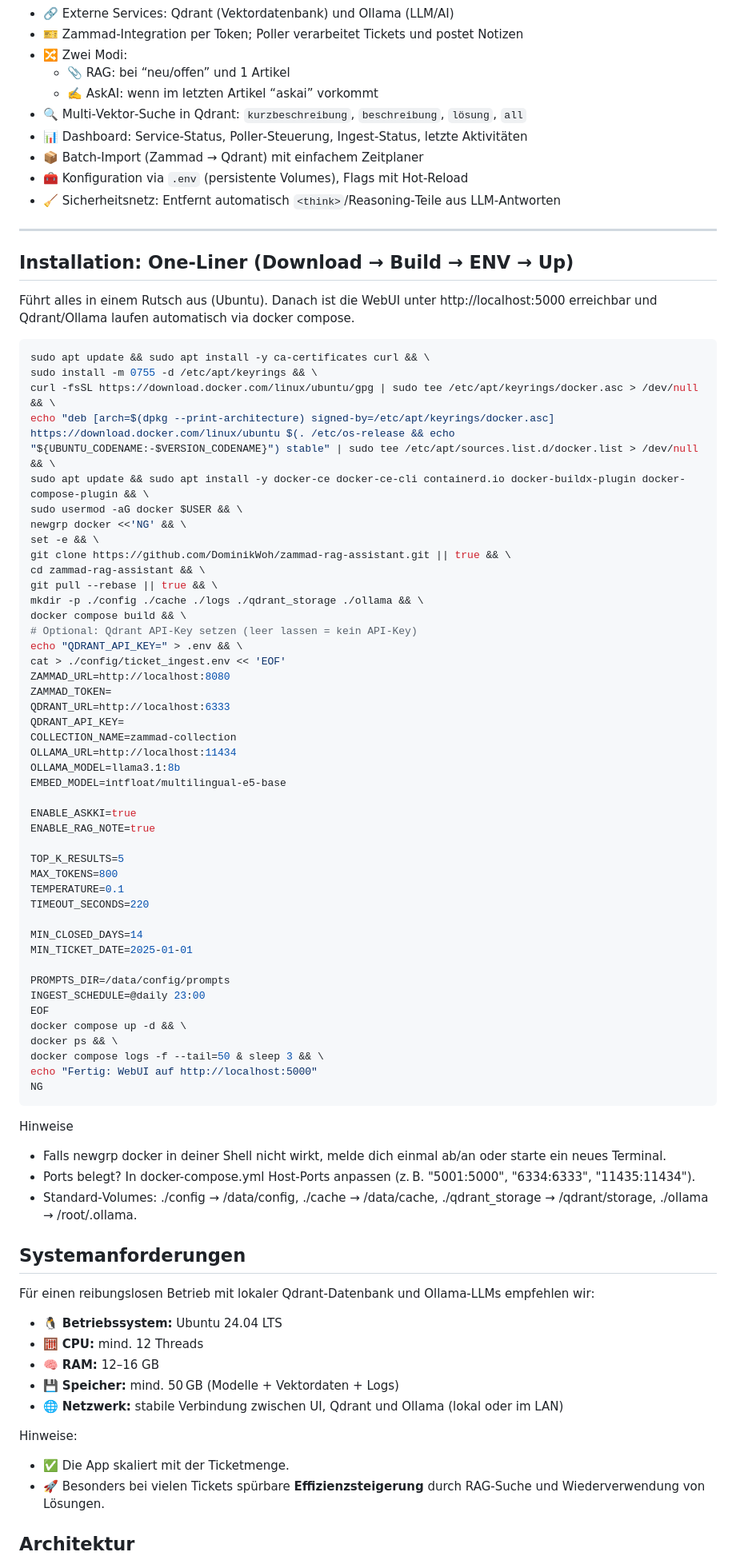
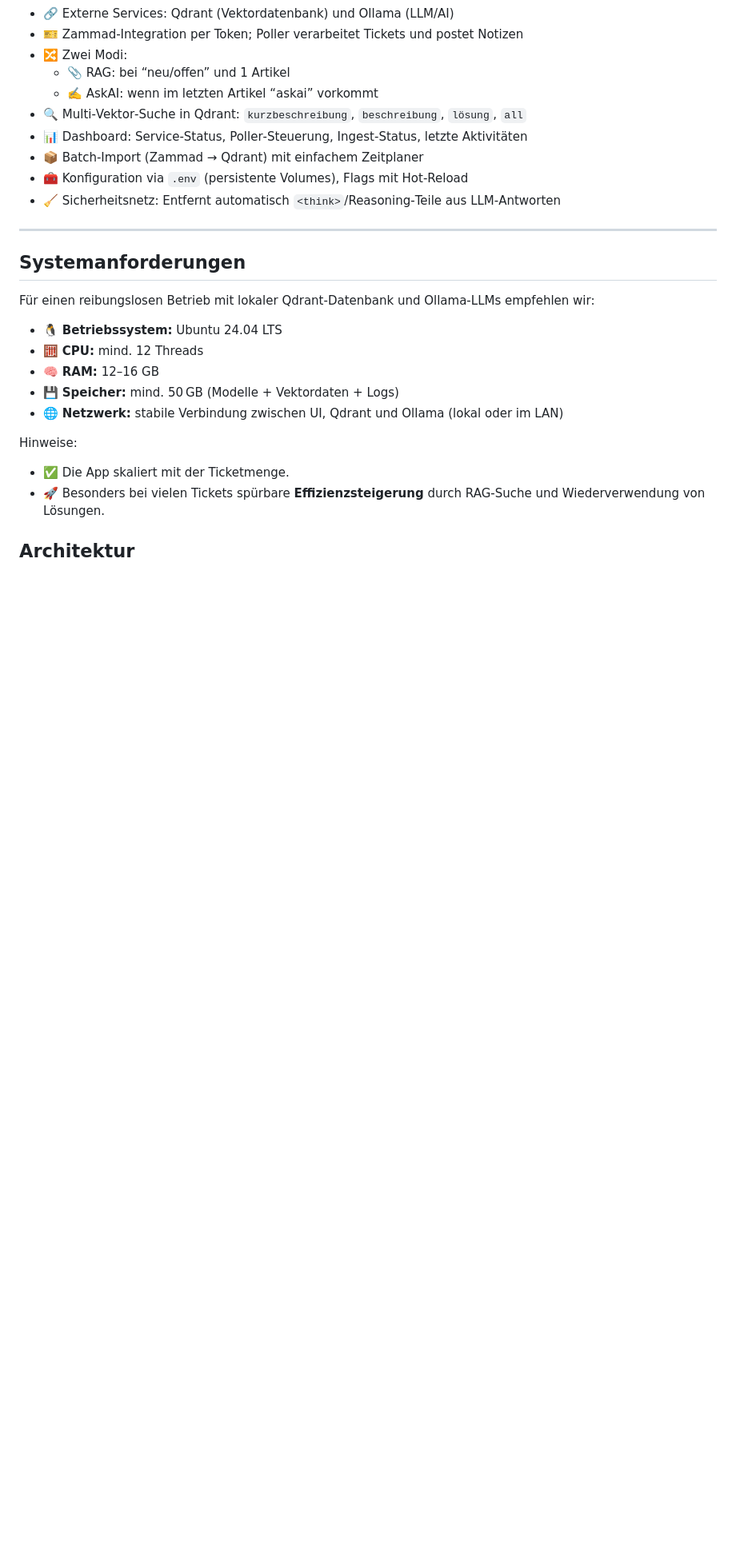
Before and after one commit to DominikWoh/zammad-rag-assistant, a Markdown page: README.md, the part around the change. Shown: that part at 80% size. Rendered like a GitHub page; blank space fills up the shorter version.

````diff
--- a/README.md
+++ b/README.md
@@ -75,61 +75,6 @@ Hinweis: Der Assistent schreibt standardmäßig interne Notizen – Ihre Kunden
 
 ---
 
-## Installation: One‑Liner (Download → Build → ENV → Up)
-
-Führt alles in einem Rutsch aus (Ubuntu). Danach ist die WebUI unter http://localhost:5000 erreichbar und Qdrant/Ollama laufen automatisch via docker compose.
-
-```bash
-sudo apt update && sudo apt install -y ca-certificates curl && \
-sudo install -m 0755 -d /etc/apt/keyrings && \
-curl -fsSL https://download.docker.com/linux/ubuntu/gpg | sudo tee /etc/apt/keyrings/docker.asc > /dev/null && \
-echo "deb [arch=$(dpkg --print-architecture) signed-by=/etc/apt/keyrings/docker.asc] https://download.docker.com/linux/ubuntu $(. /etc/os-release && echo "${UBUNTU_CODENAME:-$VERSION_CODENAME}") stable" | sudo tee /etc/apt/sources.list.d/docker.list > /dev/null && \
-sudo apt update && sudo apt install -y docker-ce docker-ce-cli containerd.io docker-buildx-plugin docker-compose-plugin && \
-sudo usermod -aG docker $USER && \
-newgrp docker <<'NG' && \
-set -e && \
-git clone https://github.com/DominikWoh/zammad-rag-assistant.git || true && \
-cd zammad-rag-assistant && \
-git pull --rebase || true && \
-mkdir -p ./config ./cache ./logs ./qdrant_storage ./ollama && \
-docker compose build && \
-# Optional: Qdrant API-Key setzen (leer lassen = kein API-Key)
-echo "QDRANT_API_KEY=" > .env && \
-cat > ./config/ticket_ingest.env << 'EOF'
-ZAMMAD_URL=http://localhost:8080
-ZAMMAD_TOKEN=
-QDRANT_URL=http://localhost:6333
-QDRANT_API_KEY=
-COLLECTION_NAME=zammad-collection
-OLLAMA_URL=http://localhost:11434
-OLLAMA_MODEL=llama3.1:8b
-EMBED_MODEL=intfloat/multilingual-e5-base
-
-ENABLE_ASKKI=true
-ENABLE_RAG_NOTE=true
-
-TOP_K_RESULTS=5
-MAX_TOKENS=800
-TEMPERATURE=0.1
-TIMEOUT_SECONDS=220
-
-MIN_CLOSED_DAYS=14
-MIN_TICKET_DATE=2025-01-01
-
-PROMPTS_DIR=/data/config/prompts
-INGEST_SCHEDULE=@daily 23:00
-EOF
-docker compose up -d && \
-docker ps && \
-docker compose logs -f --tail=50 & sleep 3 && \
-echo "Fertig: WebUI auf http://localhost:5000"
-NG
-```
-
-Hinweise
-- Falls newgrp docker in deiner Shell nicht wirkt, melde dich einmal ab/an oder starte ein neues Terminal.
-- Ports belegt? In docker-compose.yml Host‑Ports anpassen (z. B. "5001:5000", "6334:6333", "11435:11434").
-- Standard‑Volumes: ./config → /data/config, ./cache → /data/cache, ./qdrant_storage → /qdrant/storage, ./ollama → /root/.ollama.
 
 ## Systemanforderungen
 
````
